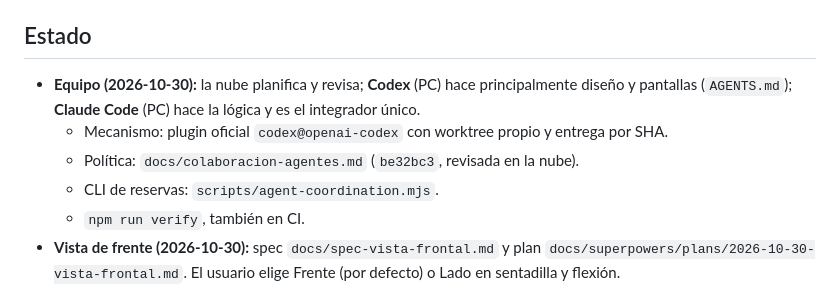
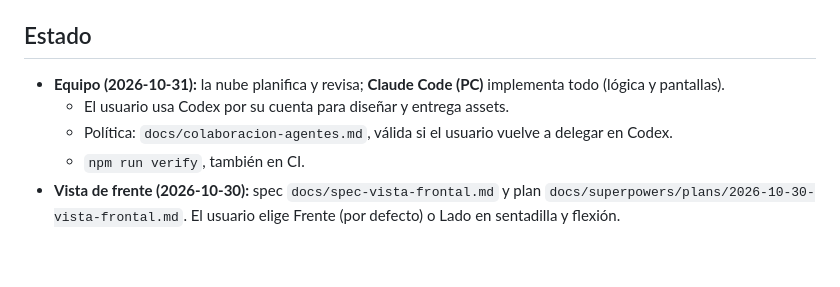
Before and after one commit to giiovanny95-hub/kynet, a Markdown page: docs/estado.md, the part around the change. Drawn GitHub-style; blank space fills up the shorter version.

Commit message:
docs(estado): reparto actual del equipo
Co-Authored-By: Claude Opus 5.5 <noreply@anthropic.com>
Claude-Session: https://claude.ai/code/session_01PSfodsppeqdeVeFKRQQ2q2

```diff
--- a/docs/estado.md
+++ b/docs/estado.md
@@ -4,11 +4,9 @@
 2026-10-31. Sesión de la **nube**: guías con los GIF del usuario, ayuda tras 3 correcciones y Codex fuera de los planes. Último commit de la PC: `560cd95`.
 
 ## Estado
-- **Equipo (2026-10-30):** la nube planifica y revisa; **Codex** (PC) hace principalmente diseño y pantallas
-  (`AGENTS.md`); **Claude Code** (PC) hace la lógica y es el integrador único.
-  - Mecanismo: plugin oficial `codex@openai-codex` con worktree propio y entrega por SHA.
-  - Política: `docs/colaboracion-agentes.md` (`be32bc3`, revisada en la nube).
-  - CLI de reservas: `scripts/agent-coordination.mjs`.
+- **Equipo (2026-10-31):** la nube planifica y revisa; **Claude Code (PC)** implementa todo (lógica y pantallas).
+  - El usuario usa Codex por su cuenta para diseñar y entrega assets.
+  - Política: `docs/colaboracion-agentes.md`, válida si el usuario vuelve a delegar en Codex.
   - `npm run verify`, también en CI.
 - **Vista de frente (2026-10-30):** spec `docs/spec-vista-frontal.md` y plan
   `docs/superpowers/plans/2026-10-30-vista-frontal.md`. El usuario elige Frente (por defecto) o Lado en sentadilla y
```
